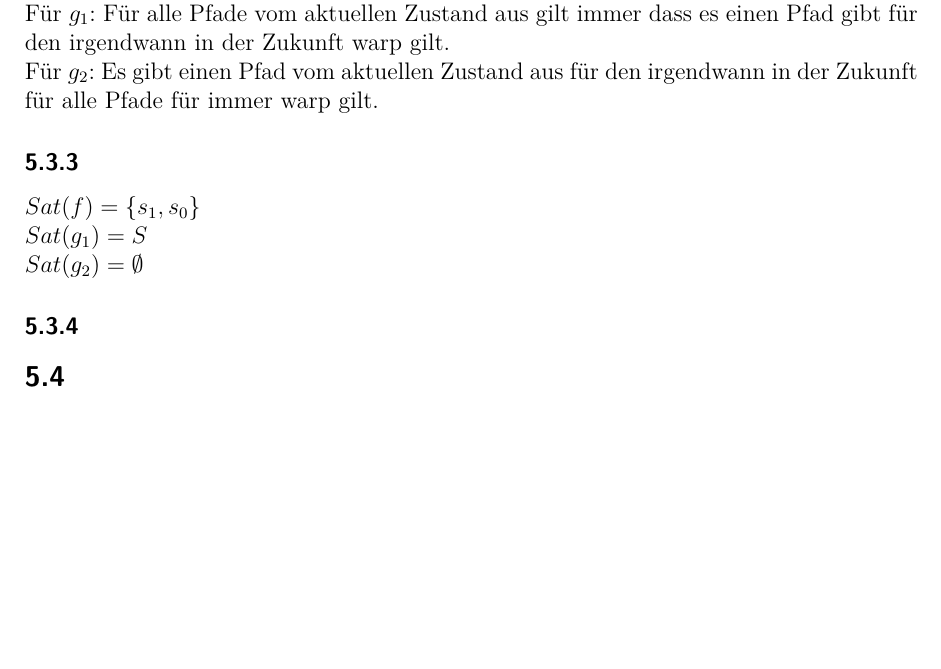
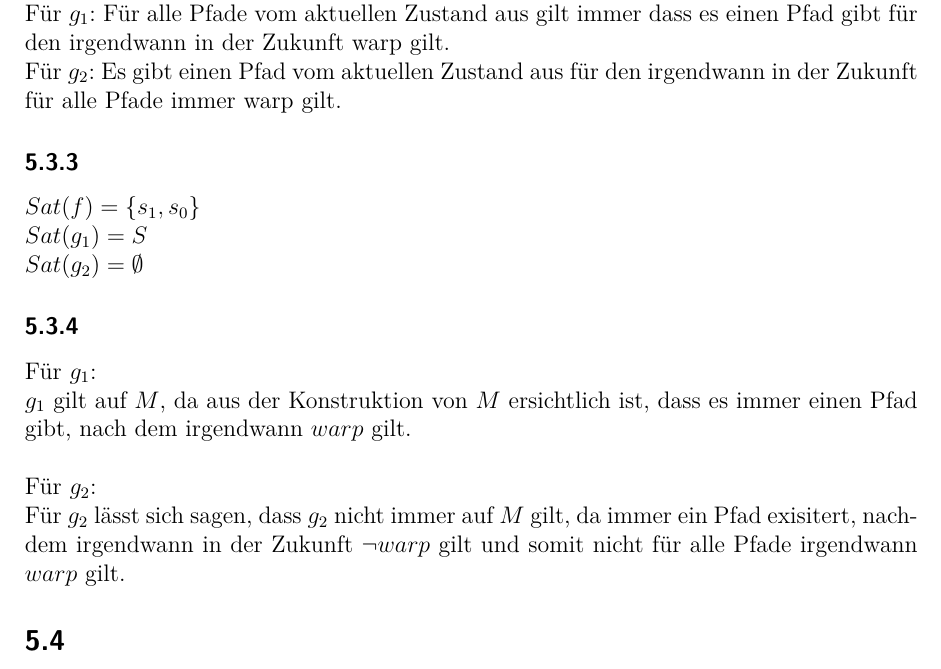
Before and after one commit to mu35li/fgi2, a LaTeX document (05/abgabe05.tex): part of page 2 of 3, cut so that both start at the same text, the shorter picture padded with empty space. Compiled offline with pdfLaTeX.

Commit message:
Add 5.3.4

```diff
--- a/05/abgabe05.tex
+++ b/05/abgabe05.tex
@@ -47,13 +47,18 @@
 \subsubsection{}
 Für f: Für alle Pfade vom aktuellen Zustand gilt irgendwann in der Zukunft, dass orbit away nicht impliziert und auf mind. einem Pfad vom aktuellen Zustand aus nicht für immer gilt, dass es einen Pfad ab dem aktuellen Zustand gibt auf dem orbit Until warp gilt.\\
 Für $g_1$: Für alle Pfade vom aktuellen Zustand aus gilt immer dass es einen Pfad gibt für den irgendwann in der Zukunft warp gilt.\\
-Für $g_2$: Es gibt einen Pfad vom aktuellen Zustand aus für den irgendwann in der Zukunft für alle Pfade für immer warp gilt.
+Für $g_2$: Es gibt einen Pfad vom aktuellen Zustand aus für den irgendwann in der Zukunft für alle Pfade immer warp gilt.
 
 \subsubsection{}
 $Sat(f)= \{s_1, s_0\}$\\
 $Sat(g_1)= S$\\
 $Sat(g_2)= \emptyset$
 \subsubsection{}
+Für $g_1$:\\
+$g_1$ gilt auf $M$, da aus der Konstruktion von $M$ ersichtlich ist,
+dass es immer einen Pfad gibt, nach dem irgendwann $warp$ gilt.\\\\
+Für $g_2$:\\
+Für $g_2$ lässt sich sagen, dass $g_2$ nicht immer auf $M$ gilt, da immer ein Pfad exisitert, nachdem irgendwann in der Zukunft $\neg warp$ gilt und somit nicht für alle Pfade irgendwann $warp$ gilt.
 
 \subsection{}
 \subsection{}
```
